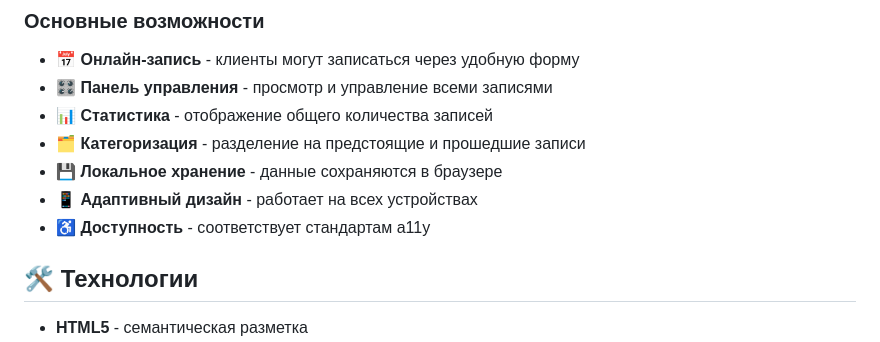
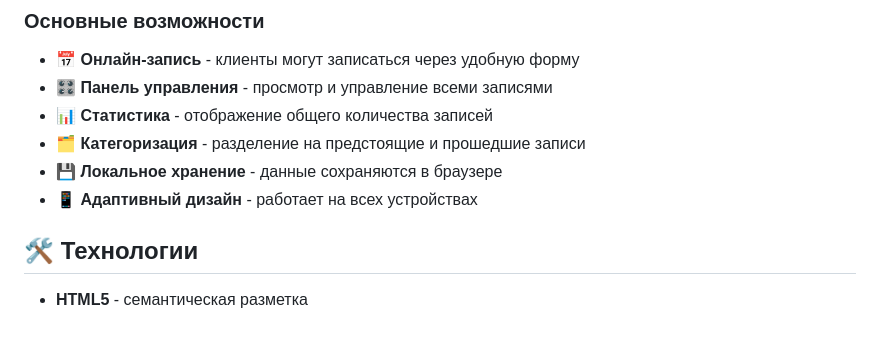
Before and after one commit to Equialy/book_and_go, a Markdown page: README.md, the part around the change. Drawn GitHub-style.

Commit message:
fix: readme

```diff
--- a/README.md
+++ b/README.md
@@ -12,7 +12,6 @@
 - 🗂️ **Категоризация** - разделение на предстоящие и прошедшие записи
 - 💾 **Локальное хранение** - данные сохраняются в браузере
 - 📱 **Адаптивный дизайн** - работает на всех устройствах
-- ♿ **Доступность** - соответствует стандартам a11y
 
 ## 🛠️ Технологии
 
```
